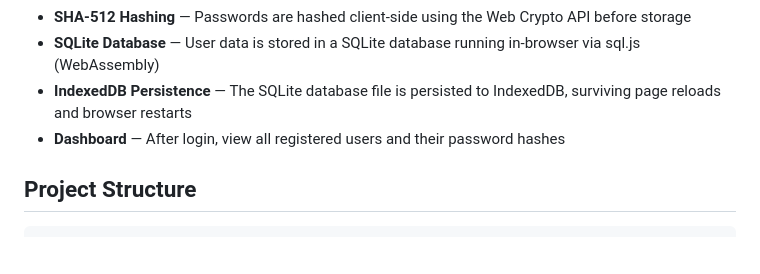
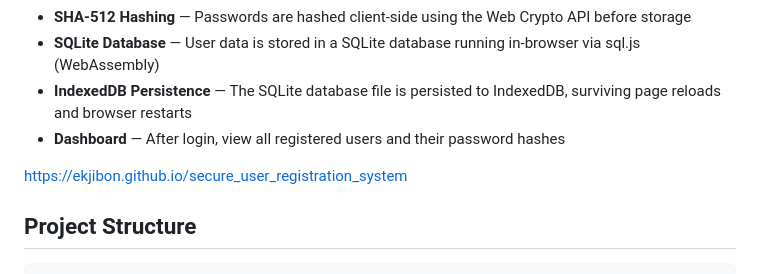
Before and after one commit to ekjibon/secure_user_registration_system, a Markdown page: README.md, the part around the change. Drawn GitHub-style; blank space fills up the shorter version.

```diff
--- a/README.md
+++ b/README.md
@@ -10,6 +10,8 @@ A client-side web application for user registration and login with password stre
 - **SQLite Database** — User data is stored in a SQLite database running in-browser via sql.js (WebAssembly)
 - **IndexedDB Persistence** — The SQLite database file is persisted to IndexedDB, surviving page reloads and browser restarts
 - **Dashboard** — After login, view all registered users and their password hashes
+
+https://ekjibon.github.io/secure_user_registration_system
 
 ## Project Structure
 
```
